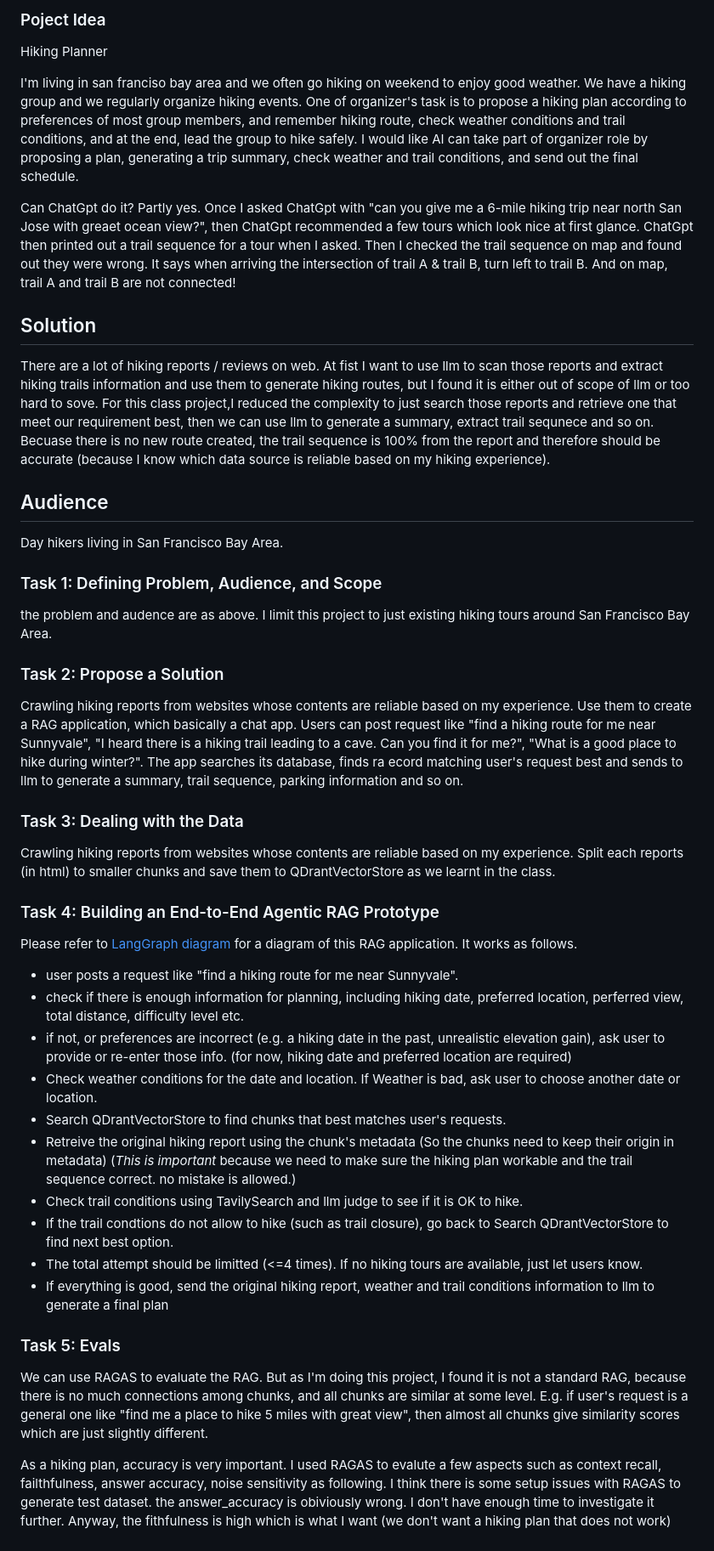
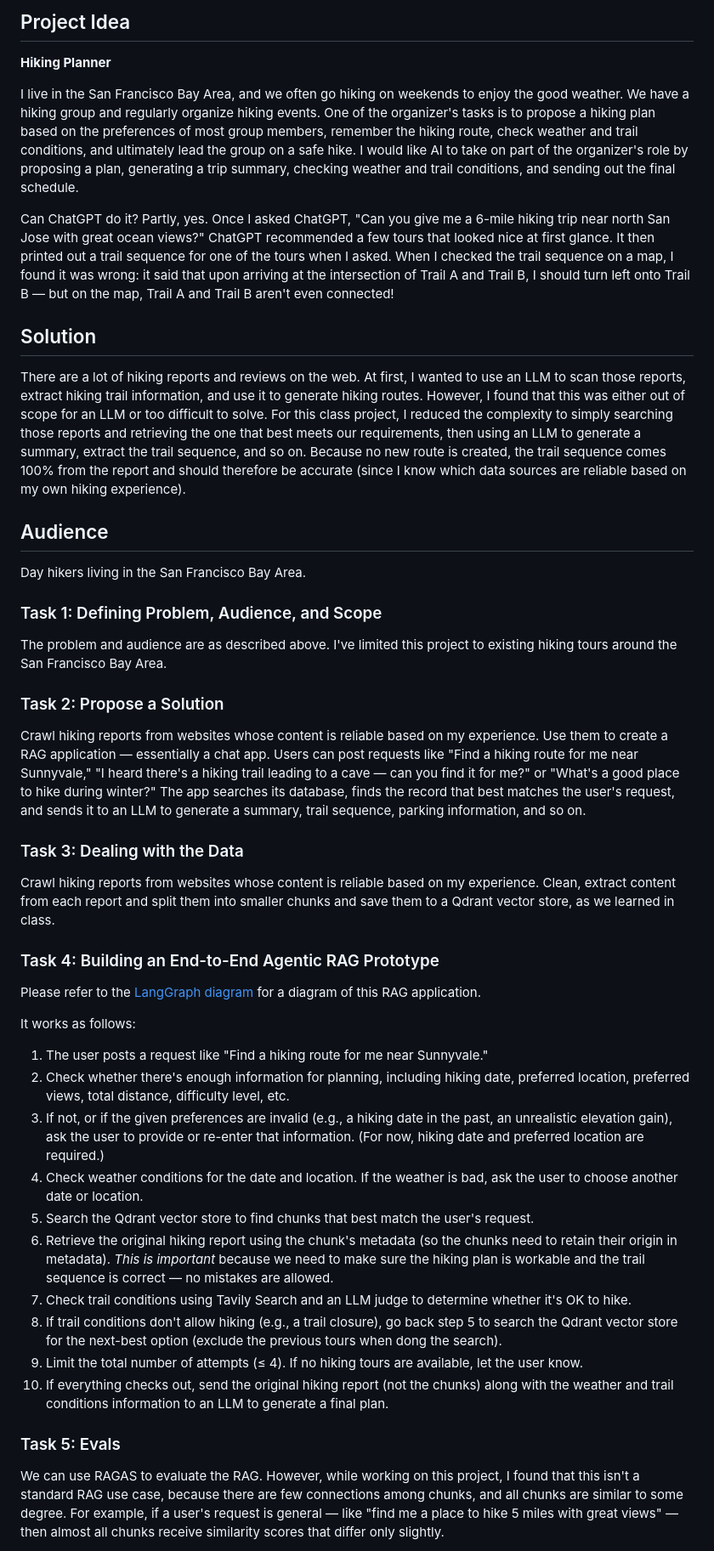
Before and after one commit to diamond123/hiking-planner-ii, a Markdown page: certification_challenge_report.md, the part around one of its changes. Shown at 85% size. Drawn GitHub-style.

Commit message:
add overview report to certification challenge project

```diff
--- a/certification_challenge_report.md
+++ b/certification_challenge_report.md
@@ -1,41 +1,48 @@
-### Poject Idea
-Hiking Planner
+## Project Idea
 
-I'm living in san franciso bay area and we often go hiking on weekend to enjoy good weather. We have a hiking group and we regularly organize hiking events. One of organizer's task is to propose a hiking plan according to preferences of most group members, and remember hiking route, check weather conditions and trail conditions, and at the end, lead the group to hike safely. I would like AI can take part of organizer role by proposing a plan, generating a trip summary, check weather and trail conditions, and send out the final schedule.
+**Hiking Planner**
 
-Can ChatGpt do it? Partly yes. Once I asked ChatGpt with "can you give me a 6-mile hiking trip near north San Jose with greaet ocean view?", then ChatGpt recommended a few tours which look nice at first glance. ChatGpt then printed out a trail sequence for a tour when I asked. Then I checked the trail sequence on map and found out they were wrong. It says when arriving the intersection of trail A & trail B, turn left to trail B. And on map, trail A and trail B are not connected!
+I live in the San Francisco Bay Area, and we often go hiking on weekends to enjoy the good weather. We have a hiking group and regularly organize hiking events. One of the organizer's tasks is to propose a hiking plan based on the preferences of most group members, remember the hiking route, check weather and trail conditions, and ultimately lead the group on a safe hike. I would like AI to take on part of the organizer's role by proposing a plan, generating a trip summary, checking weather and trail conditions, and sending out the final schedule.
+
+Can ChatGPT do it? Partly, yes. Once I asked ChatGPT, "Can you give me a 6-mile hiking trip near north San Jose with great ocean views?" ChatGPT recommended a few tours that looked nice at first glance. It then printed out a trail sequence for one of the tours when I asked. When I checked the trail sequence on a map, I found it was wrong: it said that upon arriving at the intersection of Trail A and Trail B, I should turn left onto Trail B — but on the map, Trail A and Trail B aren't even connected!
 
 ## Solution
-There are a lot of hiking reports / reviews on web. At fist I want to use llm to scan those reports and extract hiking trails information and use them to generate hiking routes, but I found it is either out of scope of llm or too hard to sove. For this class project,I reduced the complexity to just search those reports and retrieve one that meet our requirement best, then we can use llm to generate a summary, extract trail sequnece and so on. Becuase there is no new route created, the trail sequence is 100% from the report and therefore should be accurate (because I know which data source is reliable based on my hiking experience).
+
+There are a lot of hiking reports and reviews on the web. At first, I wanted to use an LLM to scan those reports, extract hiking trail information, and use it to generate hiking routes. However, I found that this was either out of scope for an LLM or too difficult to solve. For this class project, I reduced the complexity to simply searching those reports and retrieving the one that best meets our requirements, then using an LLM to generate a summary, extract the trail sequence, and so on. Because no new route is created, the trail sequence comes 100% from the report and should therefore be accurate (since I know which data sources are reliable based on my own hiking experience).
 
 ## Audience
-Day hikers living in San Francisco Bay Area.
+
+Day hikers living in the San Francisco Bay Area.
 
 ### Task 1: Defining Problem, Audience, and Scope
-the problem and audence are as above. I limit this project to just existing hiking tours around San Francisco Bay Area.
+
+The problem and audience are as described above. I've limited this project to existing hiking tours around the San Francisco Bay Area.
 
 ### Task 2: Propose a Solution
-Crawling hiking reports from websites whose contents are reliable based on my experience. Use them to create a RAG application, which basically a chat app. Users can post request like "find a hiking route for me near Sunnyvale", "I heard there is a hiking trail leading to a cave. Can you find it for me?", "What is a good place to hike during winter?". The app searches its database, finds ra ecord matching user's request best and sends to llm to generate a summary, trail sequence, parking information and so on.
+
+Crawl hiking reports from websites whose content is reliable based on my experience. Use them to create a RAG application — essentially a chat app. Users can post requests like "Find a hiking route for me near Sunnyvale," "I heard there's a hiking trail leading to a cave — can you find it for me?" or "What's a good place to hike during winter?" The app searches its database, finds the record that best matches the user's request, and sends it to an LLM to generate a summary, trail sequence, parking information, and so on.
 
 ### Task 3: Dealing with the Data
-Crawling hiking reports from websites whose contents are reliable based on my experience. Split each reports (in html) to smaller chunks and save them to QDrantVectorStore as we learnt in the class.
+
+Crawl hiking reports from websites whose content is reliable based on my experience. Clean, extract content from each report and split them into smaller chunks and save them to a Qdrant vector store, as we learned in class.
 
 ### Task 4: Building an End-to-End Agentic RAG Prototype
-Please refer to [LangGraph diagram](https://github.com/diamond123/hiking-planner-ii/blob/main/backend/graph.png) for a diagram of this RAG application.
-It works as follows.
-- user posts a request like "find a hiking route for me near Sunnyvale".
-- check if there is enough information for planning, including hiking date, preferred location, perferred view, total distance, difficulty level etc.
-- if not, or preferences are incorrect (e.g. a hiking date in the past, unrealistic elevation gain), ask user to provide or re-enter those info. (for now, hiking date and preferred location are required)
-- Check weather conditions for the date and location. If Weather is bad, ask user to choose another date or location.
-- Search QDrantVectorStore to find chunks that best matches user's requests.
-- Retreive the original hiking report using the chunk's metadata (So the chunks need to keep their origin in metadata) (*This is important* because we need to make sure the hiking plan workable and the trail sequence correct. no mistake is allowed.)
-- Check trail conditions using TavilySearch and llm judge to see if it is OK to hike.
-- If the trail condtions do not allow to hike (such as trail closure), go back to Search QDrantVectorStore to find next best option.
-- The total attempt should be limitted (<=4 times). If no hiking tours are available, just let users know.
-- If everything is good, send the original hiking report, weather and trail conditions information to llm to generate a final plan
+
+Please refer to the [LangGraph diagram](https://github.com/diamond123/hiking-planner-ii/blob/main/backend/graph.png) for a diagram of this RAG application.
+
+It works as follows:
+1. The user posts a request like "Find a hiking route for me near Sunnyvale."
+2. Check whether there's enough information for planning, including hiking date, preferred location, preferred views, total distance, difficulty level, etc.
+3. If not, or if the given preferences are invalid (e.g., a hiking date in the past, an unrealistic elevation gain), ask the user to provide or re-enter that information. (For now, hiking date and preferred location are required.)
+4. Check weather conditions for the date and location. If the weather is bad, ask the user to choose another date or location.
+5. Search the Qdrant vector store to find chunks that best match the user's request.
+6. Retrieve the original hiking report using the chunk's metadata (so the chunks need to retain their origin in metadata). *This is important* because we need to make sure the hiking plan is workable and the trail sequence is correct — no mistakes are allowed.
+7. Check trail conditions using Tavily Search and an LLM judge to determine whether it's OK to hike.
+8. If trail conditions don't allow hiking (e.g., a trail closure), go back step 5 to search the Qdrant vector store for the next-best option (exclude the previous tours when dong the search).
+9. Limit the total number of attempts (≤ 4). If no hiking tours are available, let the user know.
+10. If everything checks out, send the original hiking report (not the chunks) along with the weather and trail conditions information to an LLM to generate a final plan.
 
 ### Task 5: Evals
-We can use RAGAS to evaluate the RAG. But as I'm doing this project, I found it is not a standard RAG, because there is no much connections among chunks, and all chunks are similar at some level. E.g. if user's request is a general one like "find me a place to hike 5 miles with great view", then almost all chunks give similarity scores which are just slightly different.
 
-As a hiking plan, accuracy is very important. I used RAGAS to evalute a few aspects such as context recall, failthfulness, answer accuracy, noise sensitivity as following. I think there is some setup issues with RAGAS to generate test dataset. the answer_accuracy is obiviously wrong. I don't have enough time to investigate it further. Anyway, the fithfulness is high which is what I want (we don't want a hiking plan that does not work)
+We can use RAGAS to evaluate the RAG. However, while working on this project, I found that this isn't a standard RAG use case, because there are few connections among chunks, and all chunks are similar to some degree. For example, if a user's request is general — like "find me a place to hike 5 miles with great views" — then almost all chunks receive similarity scores that differ only slightly.
 
```
Also changed, not shown: other parts of certification_challenge_report.md (+21 -11 lines).
